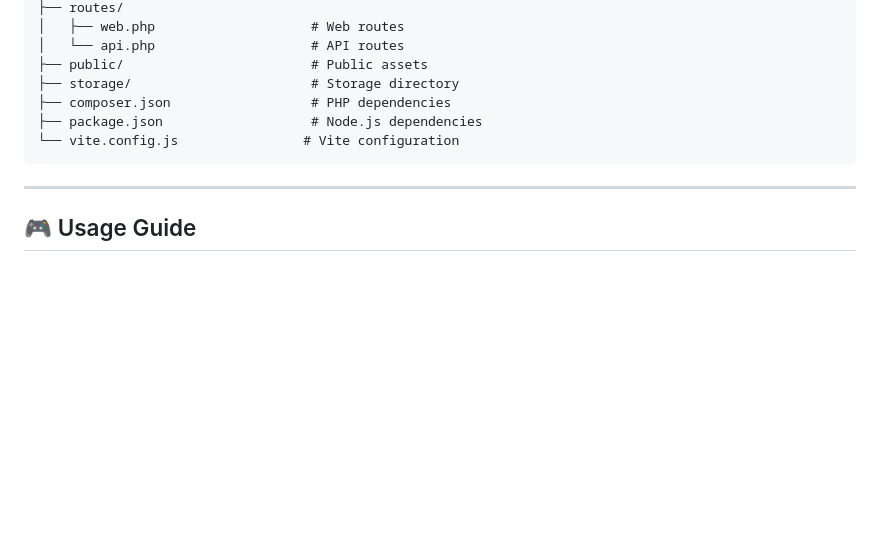
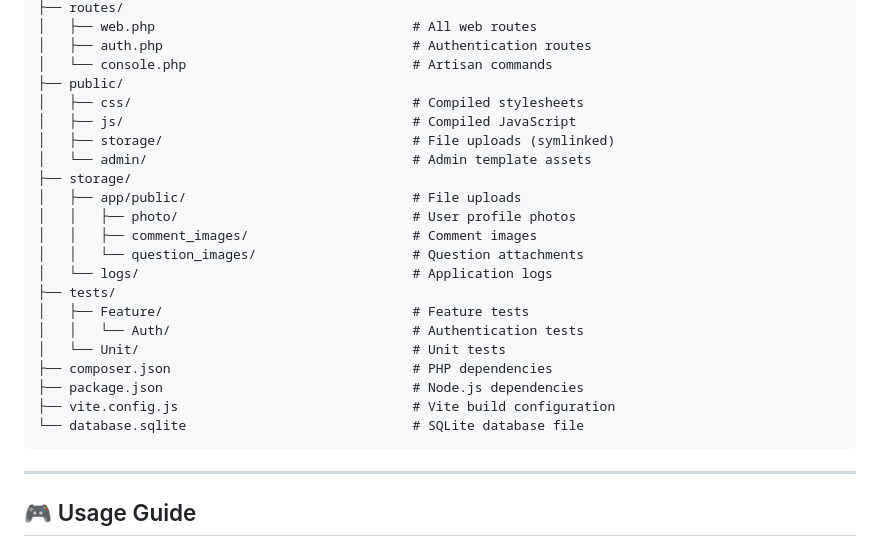
Before and after one commit to SmileyTherow/INNOFORUM, a Markdown page: README.md, the part around the change printed below. Rendered like a GitHub page; blank space fills up the shorter version.

````diff
--- a/README.md
+++ b/README.md
@@ -179,11 +236,26 @@ INNOFORUM/
 ├── routes/
-│   ├── web.php                    # Web routes
-│   └── api.php                    # API routes
-├── public/                        # Public assets
-├── storage/                       # Storage directory
-├── composer.json                  # PHP dependencies
-├── package.json                   # Node.js dependencies
-└── vite.config.js                # Vite configuration
+│   ├── web.php                                 # All web routes
+│   ├── auth.php                                # Authentication routes
+│   └── console.php                             # Artisan commands
+├── public/
+│   ├── css/                                    # Compiled stylesheets
+│   ├── js/                                     # Compiled JavaScript
+│   ├── storage/                                # File uploads (symlinked)
+│   └── admin/                                  # Admin template assets
+├── storage/
+│   ├── app/public/                             # File uploads
+│   │   ├── photo/                              # User profile photos
+│   │   ├── comment_images/                     # Comment images
+│   │   └── question_images/                    # Question attachments
+│   └── logs/                                   # Application logs
+├── tests/
+│   ├── Feature/                                # Feature tests
+│   │   └── Auth/                               # Authentication tests
+│   └── Unit/                                   # Unit tests
+├── composer.json                               # PHP dependencies
+├── package.json                                # Node.js dependencies
+├── vite.config.js                              # Vite build configuration
+└── database.sqlite                             # SQLite database file
 ```
 
 ---
````
Also changed, not shown: other parts of README.md (+88 -31 lines).
